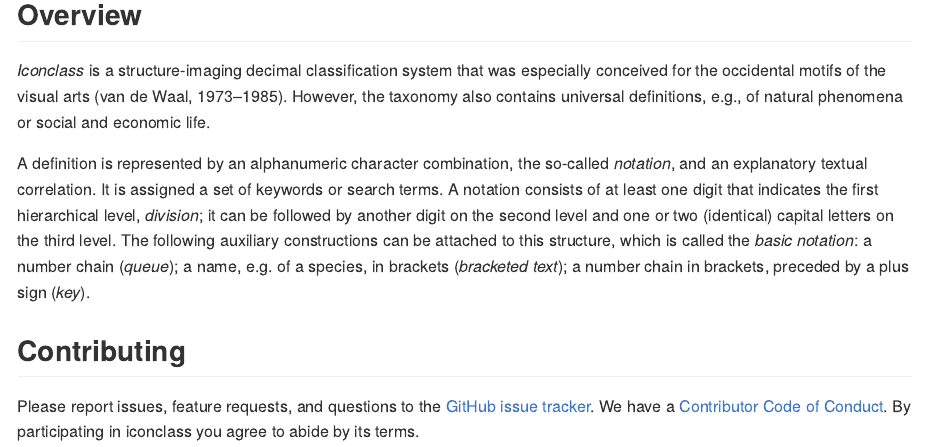
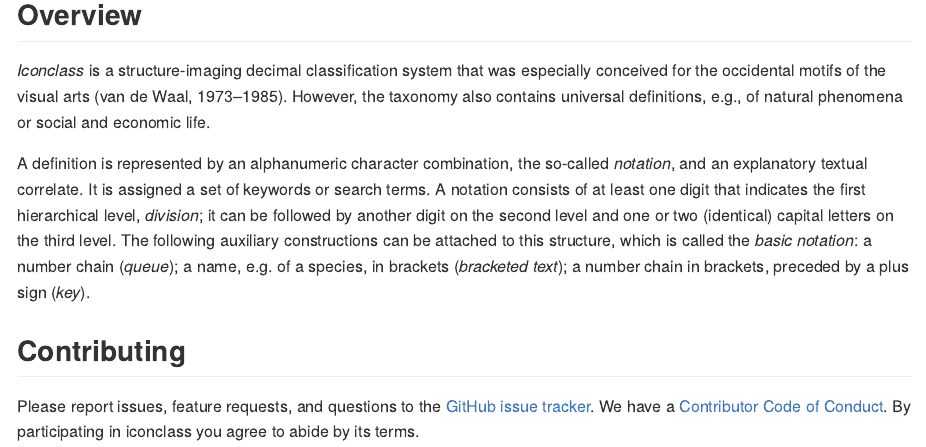
Before and after one commit to stefanieschneider/iconclass, an R Markdown document (README.Rmd): the page in a window 1100 px wide, from 120 px down. The pictures show the output file README.md that the author committed with the source, drawn offline in the style of GitHub.

Commit message:
Correct README

```diff
--- a/README.Rmd
+++ b/README.Rmd
@@ -21,7 +21,7 @@ options(width = "100")
 
 *Iconclass* is a structure-imaging decimal classification system that was especially conceived for the occidental motifs of the visual arts (van de Waal, 1973--1985). However, the taxonomy also contains universal definitions, e.g., of natural phenomena or social and economic life.
 
-A definition is represented by an alphanumeric character combination, the so-called *notation*, and an explanatory textual correlation. It is assigned a set of keywords or search terms. A notation consists of at least one digit that indicates the first hierarchical level, *division*; it can be followed by another digit on the second level and one or two (identical) capital letters on the third level. The following auxiliary constructions can be attached to this structure, which is called the *basic notation*: a number chain (*queue*); a name, e.g. of a species, in brackets (*bracketed text*); a number chain in brackets, preceded by a plus sign (*key*).
+A definition is represented by an alphanumeric character combination, the so-called *notation*, and an explanatory textual correlate. It is assigned a set of keywords or search terms. A notation consists of at least one digit that indicates the first hierarchical level, *division*; it can be followed by another digit on the second level and one or two (identical) capital letters on the third level. The following auxiliary constructions can be attached to this structure, which is called the *basic notation*: a number chain (*queue*); a name, e.g. of a species, in brackets (*bracketed text*); a number chain in brackets, preceded by a plus sign (*key*).
 
 ## Contributing
 
```
Also changed, not shown: README.md.
